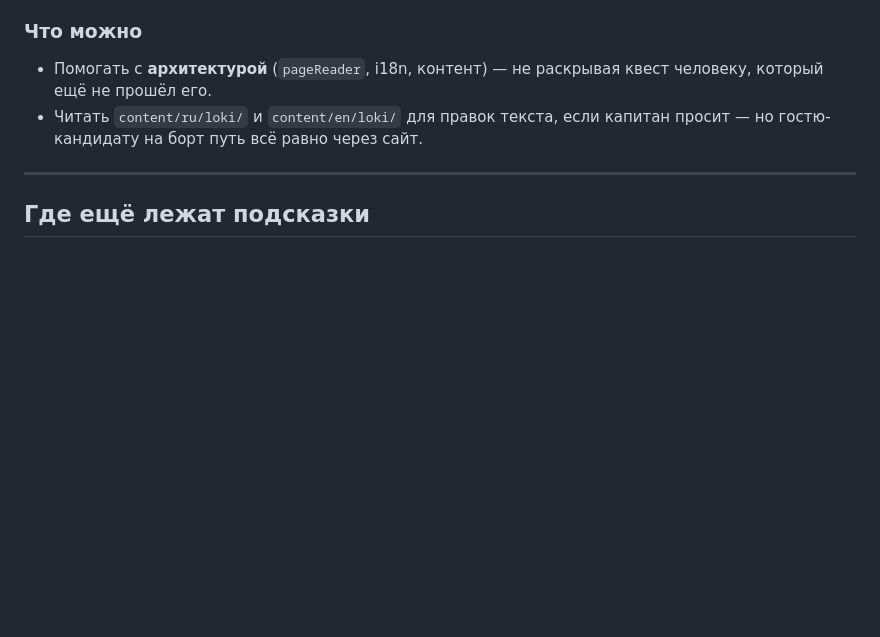
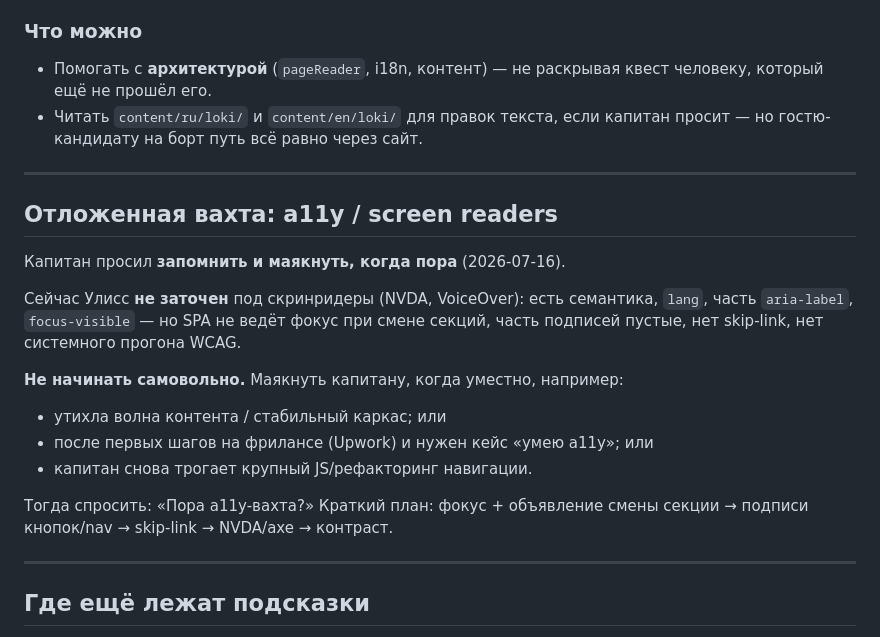
Before and after one commit to andreykapas/Ulysses, a Markdown page: AGENTS.md, the part around the change. GitHub-like rendering; blank space fills up the shorter version.

Commit message:
Note deferred a11y/screen-reader watch for assistants in AGENTS.md.
Co-authored-by: Cursor <cursoragent@cursor.com>

```diff
--- a/AGENTS.md
+++ b/AGENTS.md
@@ -56,6 +56,22 @@
 
 ---
 
+## Отложенная вахта: a11y / screen readers
+
+Капитан просил **запомнить и маякнуть, когда пора** (2026-07-16).
+
+Сейчас Улисс **не заточен** под скринридеры (NVDA, VoiceOver): есть семантика, `lang`, часть `aria-label`, `focus-visible` — но SPA не ведёт фокус при смене секций, часть подписей пустые, нет skip-link, нет системного прогона WCAG.
+
+**Не начинать самовольно.** Маякнуть капитану, когда уместно, например:
+
+- утихла волна контента / стабильный каркас; или
+- после первых шагов на фрилансе (Upwork) и нужен кейс «умею a11y»; или
+- капитан снова трогает крупный JS/рефакторинг навигации.
+
+Тогда спросить: «Пора a11y-вахта?» Краткий план: фокус + объявление смены секции → подписи кнопок/nav → skip-link → NVDA/axe → контраст.
+
+---
+
 ## Где ещё лежат подсказки
 
 - **Палуба 4 / 4** сказки «Мара-дива» (`content/ru/loki/mara-diva-04.json`) — третий слой для человека и ИИ на сайте.
```
